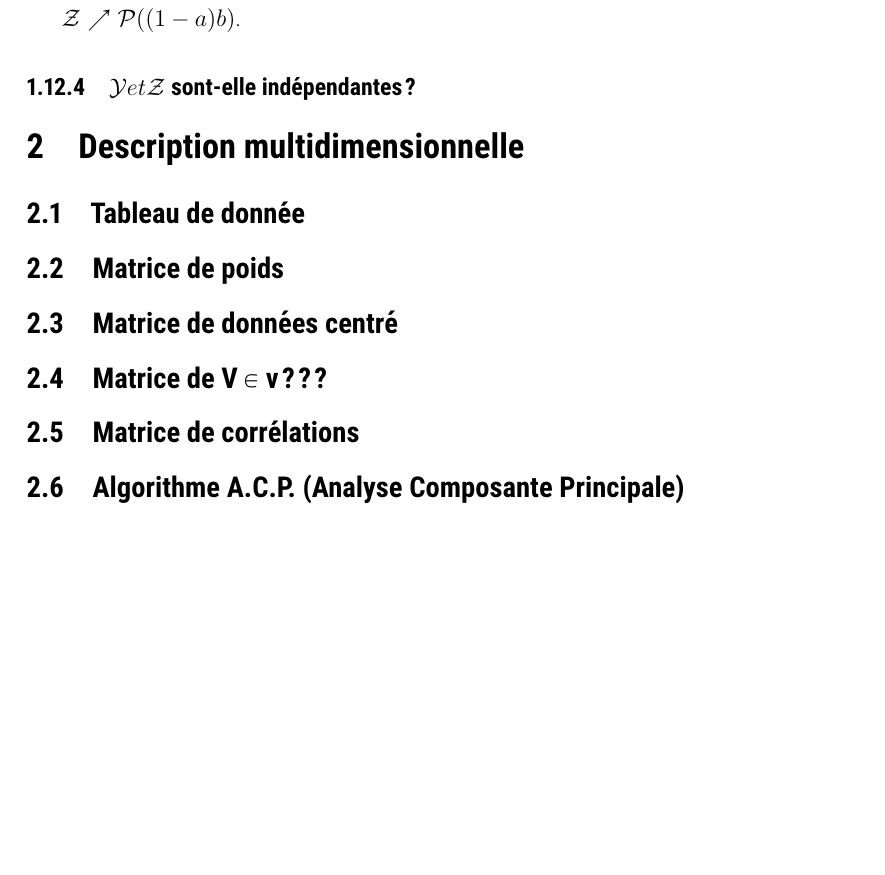
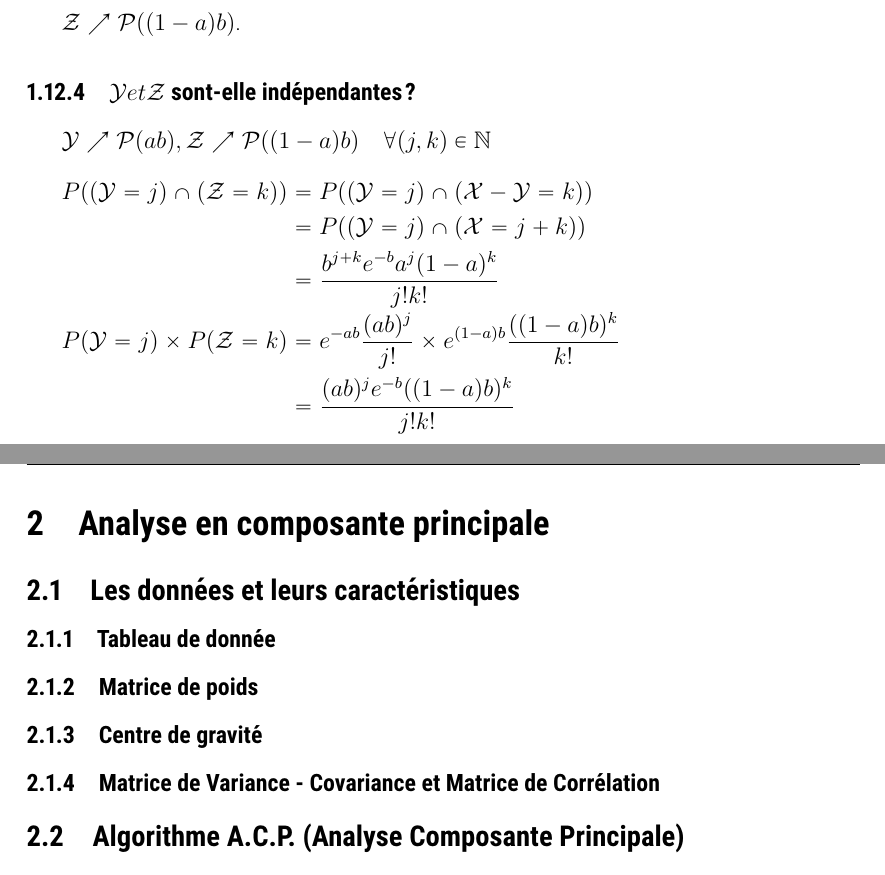
Before and after one commit to LaTaupeEspagnole/ANDO, a LaTeX document (ANDO.tex): part of page 26 of 26 before the commit and two parts of pages 26 and 27 of 27 after it, the two joined at a grey line, cut so that both start at the same text, the shorter picture padded with empty space. Compiled offline with pdfLaTeX.

Commit message:
typing: Progresse

```diff
--- a/ANDO.tex
+++ b/ANDO.tex
@@ -1004,21 +1004,38 @@ P(\mathcal{Z} = k) &= \underset{(i, j) / i - j = k}{\sum} P((\mathcal{X} = i) \c
 &= \frac{e^{-b} ((1 - a)b)^k}{k!} \times e^{ab} \\
 &= e^{-b (1 - a) \frac{((1 - a)b)^k}{k!}}
 \end{aligned}
-$
+$ \\
 
 $\mathcal{Z} \nearrow \mathcal{P} ((1 - a)b)$.
 
 
 \subsubsection{$\mathcal{Y} et \mathcal{Z}$ sont-elle indépendantes ?}
+$\mathcal{Y} \nearrow \mathcal{P} (ab), \mathcal{Z} \nearrow \mathcal{P} ((1 - a)b) \quad \forall (j, k) \in \mathbb{N}$ \\
+
+$
+\begin{aligned}
+P((\mathcal{Y} = j) \cap (\mathcal{Z} = k)) &= P((\mathcal{Y} = j) \cap (\mathcal{X} - \mathcal{Y} = k)) \\
+&= P((\mathcal{Y} = j) \cap (\mathcal{X} = j + k)) \\
+&= \frac{b^{j + k} e^{-b} a^j (1 - a)^k}{j! k!}
+\end{aligned}
+$ \\
+
+$
+\begin{aligned}
+P(\mathcal{Y} = j) \times P(\mathcal{Z} = k) &= e^{-ab} \frac{(ab)^j}{j!} \times e^{(1 - a)b} \frac{((1 - a)b)^k}{k!} \\
+&= \frac{(ab)^j e^{-b} ((1 - a)b)^k}{j! k!}
+\end{aligned}
+$ \\
 
 
-\section{Description multidimensionnelle}
 
-\subsection{Tableau de donnée}
-\subsection{Matrice de poids}
-\subsection{Matrice de données centré}
-\subsection{Matrice de V $\in$ v ???}
-\subsection{Matrice de corrélations}
+\section{Analyse en composante principale}
+\subsection{Les données et leurs caractéristiques}
+\subsubsection{Tableau de donnée}
+\subsubsection{Matrice de poids}
+\subsubsection{Centre de gravité}
+\subsubsection{Matrice de Variance - Covariance et Matrice de Corrélation}
+
 \subsection{Algorithme A.C.P. (Analyse Composante Principale)}
 \subsection{Projection}
 
```
Also changed, not shown: ANDO.tex (2 more changed lines).
